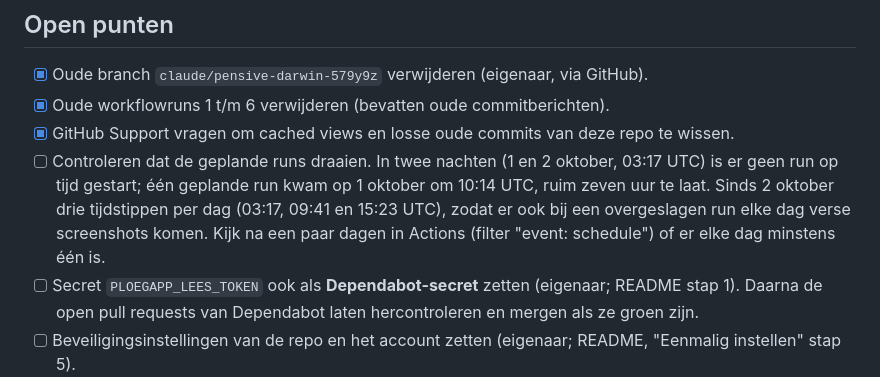
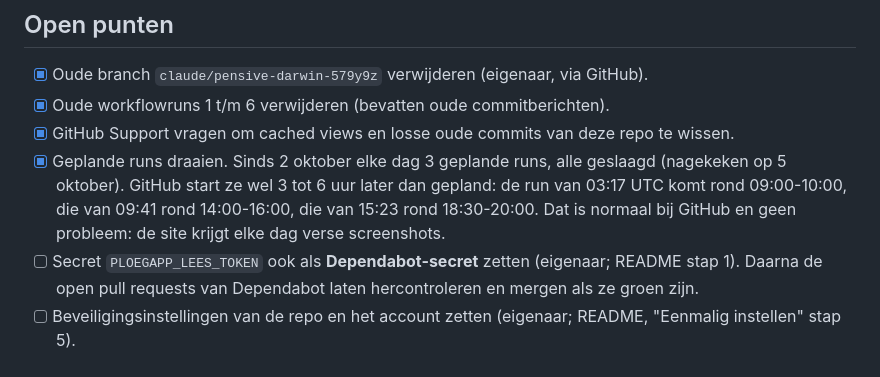
Before and after one commit to SvenKortekaas/ploegapp-website, a Markdown page: docs/STATUS.md, the part around the change. GitHub-like rendering.

Commit message:
Stand van zaken: geplande runs draaien elke dag
Co-Authored-By: Claude Opus 5.5 <noreply@anthropic.com>

```diff
--- a/docs/STATUS.md
+++ b/docs/STATUS.md
@@ -28,11 +28,10 @@ Overdracht voor wie (mens of Claude) verder werkt aan ploegapp.nl. Lees eerst `C
 - [x] Oude branch `claude/pensive-darwin-579y9z` verwijderen (eigenaar, via GitHub).
 - [x] Oude workflowruns 1 t/m 6 verwijderen (bevatten oude commitberichten).
 - [x] GitHub Support vragen om cached views en losse oude commits van deze repo te wissen.
-- [ ] Controleren dat de geplande runs draaien. In twee nachten (1 en 2 oktober, 03:17 UTC) is er
-      geen run op tijd gestart; één geplande run kwam op 1 oktober om 10:14 UTC, ruim zeven uur te
-      laat. Sinds 2 oktober drie tijdstippen per dag (03:17, 09:41 en 15:23 UTC), zodat er ook bij een
-      overgeslagen run elke dag verse screenshots komen. Kijk na een paar dagen in Actions (filter
-      "event: schedule") of er elke dag minstens één is.
+- [x] Geplande runs draaien. Sinds 2 oktober elke dag 3 geplande runs, alle geslaagd (nagekeken op
+      5 oktober). GitHub start ze wel 3 tot 6 uur later dan gepland: de run van 03:17 UTC komt rond
+      09:00-10:00, die van 09:41 rond 14:00-16:00, die van 15:23 rond 18:30-20:00. Dat is normaal bij
+      GitHub en geen probleem: de site krijgt elke dag verse screenshots.
 - [ ] Secret `PLOEGAPP_LEES_TOKEN` ook als **Dependabot-secret** zetten (eigenaar; README stap 1).
       Daarna de open pull requests van Dependabot laten hercontroleren en mergen als ze groen zijn.
 - [ ] Beveiligingsinstellingen van de repo en het account zetten (eigenaar; README, "Eenmalig instellen" stap 5).
```
